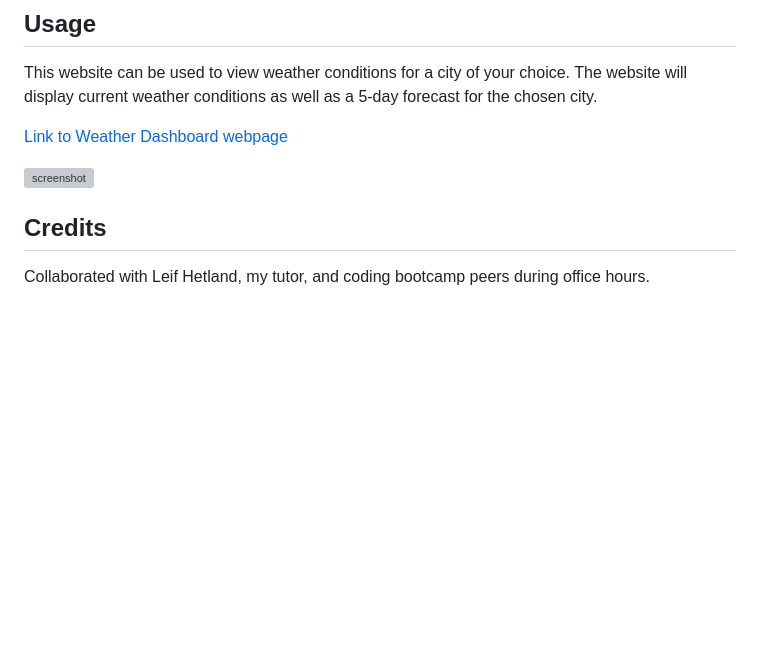
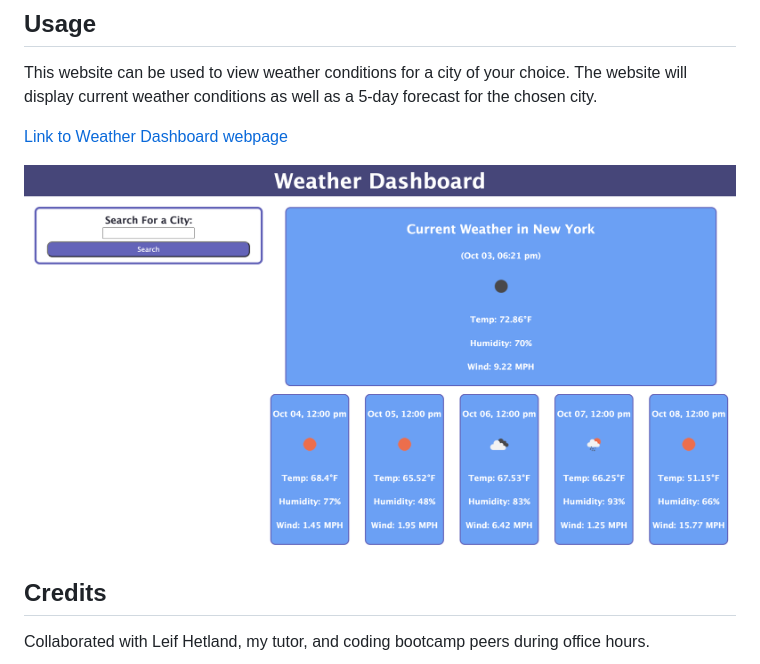
Before and after one commit to crcarmen23/weather-dashboard, a Markdown page: README.md, the part around the change. GitHub-like rendering; pictures changed too: assets/images/screenshot.png (added); blank space fills up the shorter version; grey boxes are pictures that could not be loaded.

Commit message:
added screenshot to README

```diff
--- a/README.md
+++ b/README.md
@@ -14,7 +14,7 @@ This website can be used to view weather conditions for a city of your choice. T
 
 [Link to Weather Dashboard webpage](https://crcarmen23.github.io/weather-dashboard/)
 
-![screenshot](assets/screenshot.png)
+![screenshot](assets/images/screenshot.png)
 
 
 ## Credits
```
Also changed, not shown: 2 other files.
